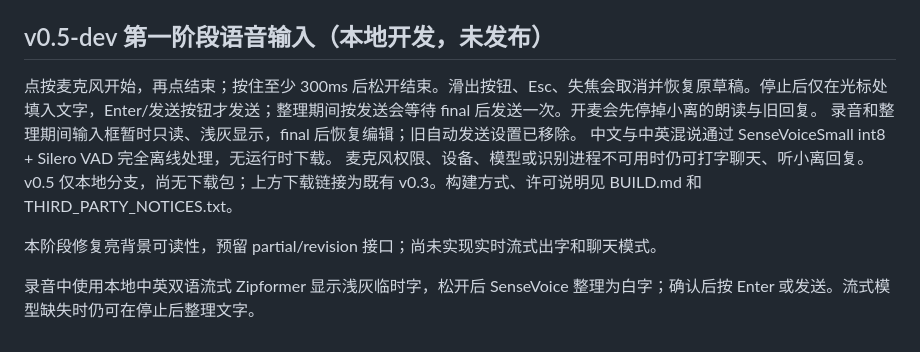
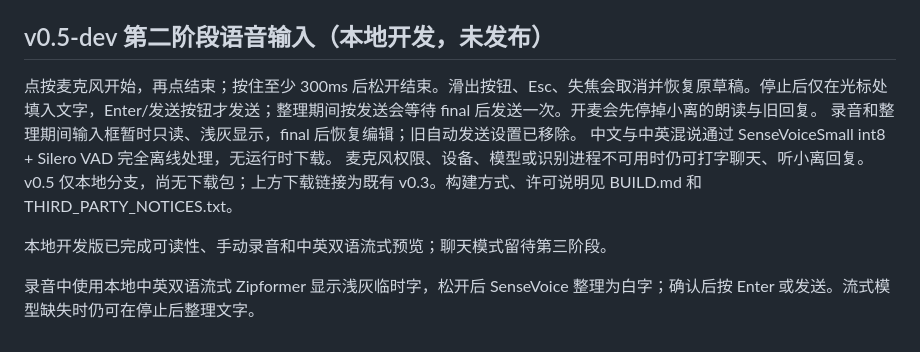
Before and after one commit to tangfafa5501-oss/xiaoli, a Markdown page: README.md, the part around the change. Drawn GitHub-style.

Commit message:
docs: describe completed v0.5 streaming input phase

```diff
--- a/README.md
+++ b/README.md
@@ -44,7 +44,7 @@
 - 第三方说明见 `THIRD_PARTY_NOTICES.txt`；完整包保留 `models/tts/LICENSE`、`models/tts/README.md` 和 `runtime/tts/licenses/`。
 
 
-## v0.5-dev 第一阶段语音输入（本地开发，未发布）
+## v0.5-dev 第二阶段语音输入（本地开发，未发布）
 
 点按麦克风开始，再点结束；按住至少 300ms 后松开结束。滑出按钮、Esc、失焦会取消并恢复原草稿。停止后仅在光标处填入文字，Enter/发送按钮才发送；整理期间按发送会等待 final 后发送一次。开麦会先停掉小离的朗读与旧回复。
 录音和整理期间输入框暂时只读、浅灰显示，final 后恢复编辑；旧自动发送设置已移除。
@@ -52,6 +52,6 @@
 麦克风权限、设备、模型或识别进程不可用时仍可打字聊天、听小离回复。
 v0.5 仅本地分支，尚无下载包；上方下载链接为既有 v0.3。构建方式、许可说明见 BUILD.md 和 THIRD_PARTY_NOTICES.txt。
 
-本阶段修复亮背景可读性，预留 partial/revision 接口；尚未实现实时流式出字和聊天模式。
+本地开发版已完成可读性、手动录音和中英双语流式预览；聊天模式留待第三阶段。
 
 录音中使用本地中英双语流式 Zipformer 显示浅灰临时字，松开后 SenseVoice 整理为白字；确认后按 Enter 或发送。流式模型缺失时仍可在停止后整理文字。
```
Also changed, not shown: BUILD.md (+1 -1 lines).
